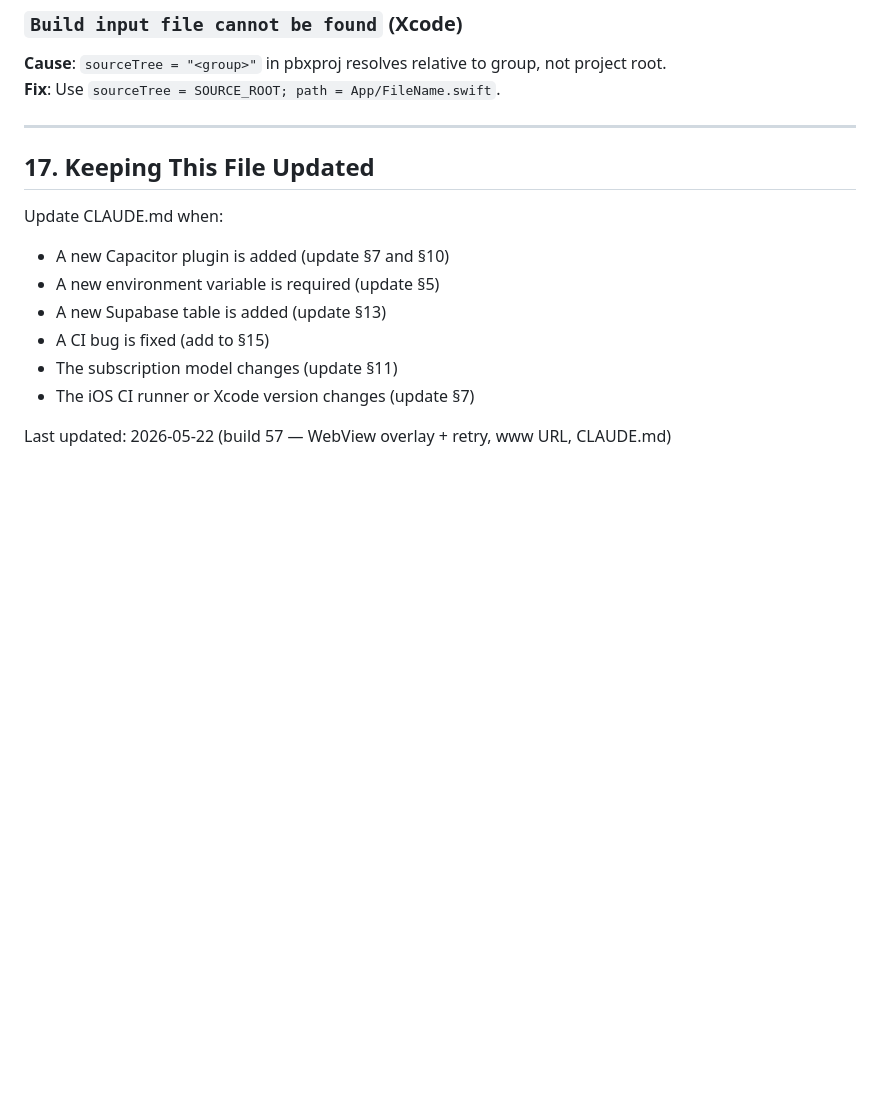
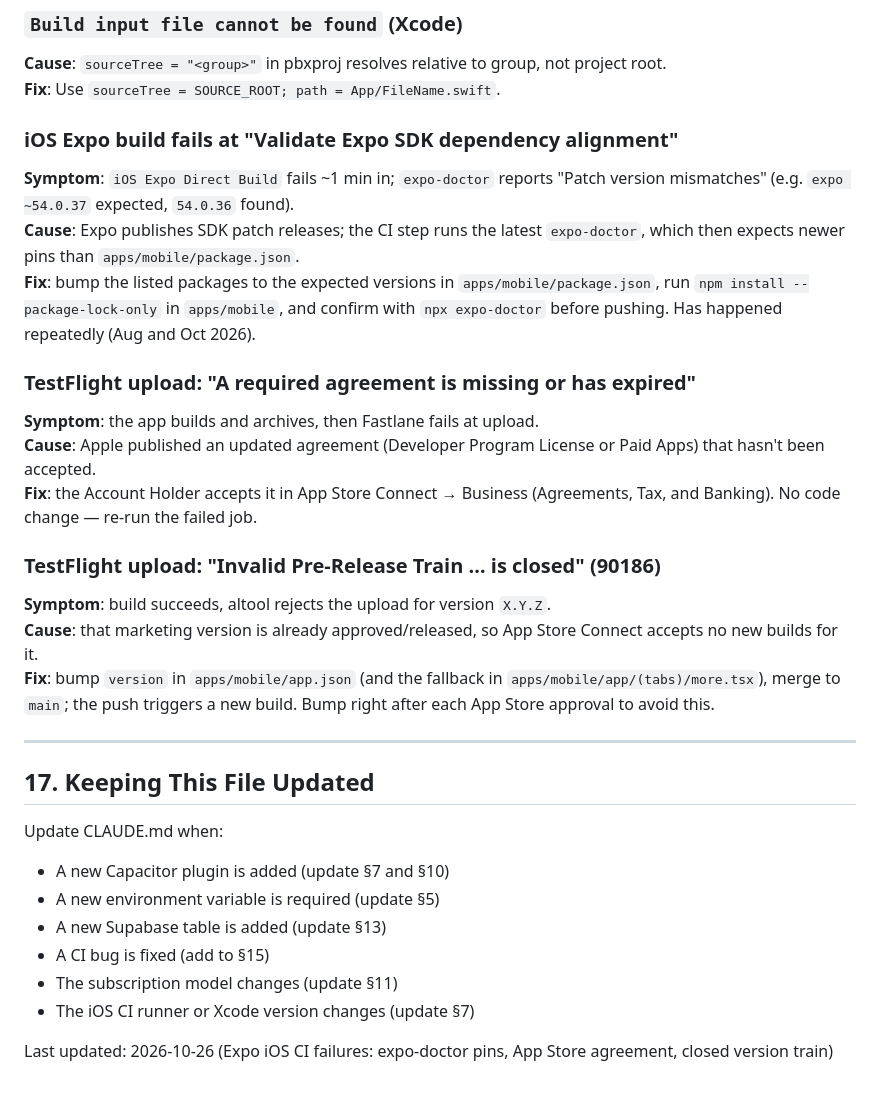
Before and after one commit to moufawaz/synap, a Markdown page: CLAUDE.md, the part around the change. Drawn GitHub-style; blank space fills up the shorter version.

Commit message:
Document the three iOS CI failure causes in CLAUDE.md (#7)
expo-doctor patch-version mismatch, expired App Store Connect agreement,
and closed pre-release version train (90186), with symptoms and fixes.

Co-authored-by: SYNAP Dev <dev@synapfit.app>
Co-authored-by: Claude Opus 5.5 <noreply@anthropic.com>

```diff
--- a/CLAUDE.md
+++ b/CLAUDE.md
@@ -446,6 +446,31 @@ Shows up in Sentry as `apiFetch 401 persisted after refresh: <path>`.
 **Cause**: `sourceTree = "<group>"` in pbxproj resolves relative to group, not project root.
 **Fix**: Use `sourceTree = SOURCE_ROOT; path = App/FileName.swift`.
 
+### iOS Expo build fails at "Validate Expo SDK dependency alignment"
+**Symptom**: `iOS Expo Direct Build` fails ~1 min in; `expo-doctor` reports
+"Patch version mismatches" (e.g. `expo ~54.0.37` expected, `54.0.36` found).
+**Cause**: Expo publishes SDK patch releases; the CI step runs the latest
+`expo-doctor`, which then expects newer pins than `apps/mobile/package.json`.
+**Fix**: bump the listed packages to the expected versions in
+`apps/mobile/package.json`, run `npm install --package-lock-only` in
+`apps/mobile`, and confirm with `npx expo-doctor` before pushing. Has happened
+repeatedly (Aug and Oct 2026).
+
+### TestFlight upload: "A required agreement is missing or has expired"
+**Symptom**: the app builds and archives, then Fastlane fails at upload.
+**Cause**: Apple published an updated agreement (Developer Program License or
+Paid Apps) that hasn't been accepted.
+**Fix**: the Account Holder accepts it in App Store Connect → Business
+(Agreements, Tax, and Banking). No code change — re-run the failed job.
+
+### TestFlight upload: "Invalid Pre-Release Train … is closed" (90186)
+**Symptom**: build succeeds, altool rejects the upload for version `X.Y.Z`.
+**Cause**: that marketing version is already approved/released, so App Store
+Connect accepts no new builds for it.
+**Fix**: bump `version` in `apps/mobile/app.json` (and the fallback in
+`apps/mobile/app/(tabs)/more.tsx`), merge to `main`; the push triggers a new
+build. Bump right after each App Store approval to avoid this.
+
 ---
 
 ## 17. Keeping This File Updated
@@ -458,4 +483,4 @@ Update CLAUDE.md when:
 - The subscription model changes (update §11)
 - The iOS CI runner or Xcode version changes (update §7)
 
-Last updated: 2026-05-22 (build 57 — WebView overlay + retry, www URL, CLAUDE.md)
+Last updated: 2026-10-26 (Expo iOS CI failures: expo-doctor pins, App Store agreement, closed version train)
```
